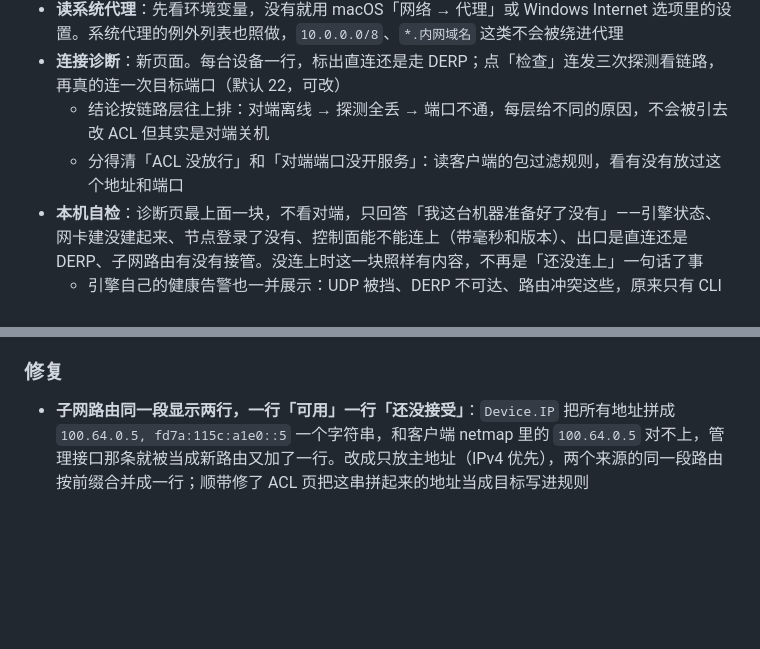
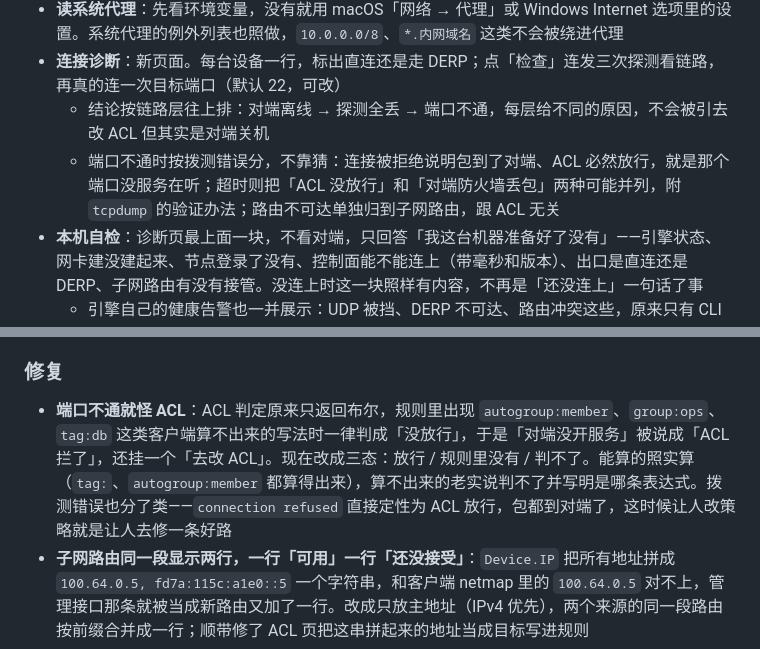
Before and after one commit to boothua-cloud/Weft-Desk, a Markdown page: CHANGELOG.md, 2 parts joined by grey strips. GitHub-like rendering; blank space fills up the shorter version.

```diff
--- a/CHANGELOG.md
+++ b/CHANGELOG.md
@@ -14,7 +14,7 @@
 - **读系统代理**：先看环境变量，没有就用 macOS「网络 → 代理」或 Windows Internet 选项里的设置。系统代理的例外列表也照做，`10.0.0.0/8`、`*.内网域名` 这类不会被绕进代理
 - **连接诊断**：新页面。每台设备一行，标出直连还是走 DERP；点「检查」连发三次探测看链路，再真的连一次目标端口（默认 22，可改）
   - 结论按链路层往上排：对端离线 → 探测全丢 → 端口不通，每层给不同的原因，不会被引去改 ACL 但其实是对端关机
-  - 分得清「ACL 没放行」和「对端端口没开服务」：读客户端的包过滤规则，看有没有放过这个地址和端口
+  - 端口不通时按拨测错误分，不靠猜：连接被拒绝说明包到了对端、ACL 必然放行，就是那个端口没服务在听；超时则把「ACL 没放行」和「对端防火墙丢包」两种可能并列，附 `tcpdump` 的验证办法；路由不可达单独归到子网路由，跟 ACL 无关
 - **本机自检**：诊断页最上面一块，不看对端，只回答「我这台机器准备好了没有」——引擎状态、网卡建没建起来、节点登录了没有、控制面能不能连上（带毫秒和版本）、出口是直连还是 DERP、子网路由有没有接管。没连上时这一块照样有内容，不再是「还没连上」一句话了事
   - 引擎自己的健康告警也一并展示：UDP 被挡、DERP 不可达、路由冲突这些，原来只有 CLI 看得到
 - **子网路由按四步标状态**：每条路由过「通告 → 批准 → 接受 → 可达」，哪一步断了就说哪一步。没批准的去服务端批，批准了没接受的说明本机还没拿到——症状都是「内网访问不了」，但处理方式完全不同。没配管理 Key 时只能看到后两步，页面会写明
@@ -26,6 +26,7 @@
 
 ### 修复
 
+- **端口不通就怪 ACL**：ACL 判定原来只返回布尔，规则里出现 `autogroup:member`、`group:ops`、`tag:db` 这类客户端算不出来的写法时一律判成「没放行」，于是「对端没开服务」被说成「ACL 拦了」，还挂一个「去改 ACL」。现在改成三态：放行 / 规则里没有 / 判不了。能算的照实算（`tag:`、`autogroup:member` 都算得出来），算不出来的老实说判不了并写明是哪条表达式。拨测错误也分了类——`connection refused` 直接定性为 ACL 放行，包都到对端了，这时候让人改策略就是让人去修一条好路
 - **子网路由同一段显示两行，一行「可用」一行「还没接受」**：`Device.IP` 把所有地址拼成 `100.64.0.5, fd7a:115c:a1e0::5` 一个字符串，和客户端 netmap 里的 `100.64.0.5` 对不上，管理接口那条就被当成新路由又加了一行。改成只放主地址（IPv4 优先），两个来源的同一段路由按前缀合并成一行；顺带修了 ACL 页把这串拼起来的地址当成目标写进规则
 - **诊断里的「收发」数字对不上**：那是这台设备开机以来的累计流量，摆在一个几毫秒的探测报告里，读起来就是「ping 一次传了 39 KB」。去掉，换成抖动（三次探测里最慢减最快）
 - **直连也标着 DERP 区域**：`路径 直连 · headscale` 里的 `headscale` 是 headscale 内嵌中继的 region code，直连时没有意义。现在只有走中继才显示，并写成人能懂的「自建中继」
```
Also changed, not shown: README.md (+7 -1 lines), docs/screenshots/diagnose.png, 8 other files.
